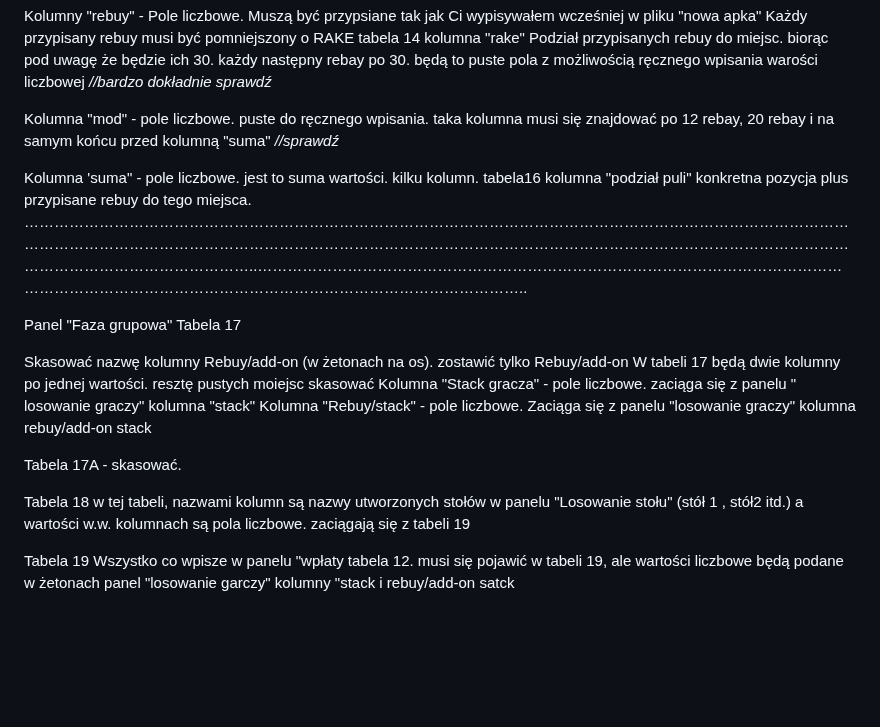
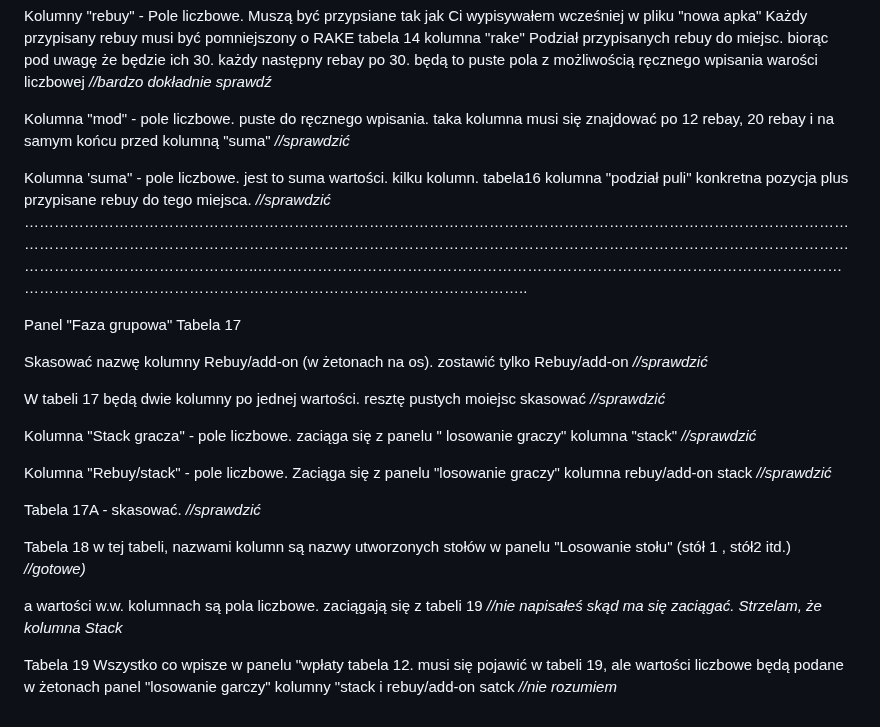
Before and after one commit to CuteLittleGoat/Karty, a Markdown page: DoZrobienia.md, the part around the change. GitHub-like rendering; blank space fills up the shorter version.

```diff
--- a/DoZrobienia.md
+++ b/DoZrobienia.md
@@ -129,9 +129,10 @@ każdy następny rebay po 30. będą to puste pola z możliwością ręcznego wp
 _//bardzo dokładnie sprawdź_
 
 Kolumna "mod" - pole liczbowe. puste do ręcznego wpisania. taka kolumna musi się znajdować po 12 rebay, 20 rebay i na samym końcu przed kolumną "suma"
-_//sprawdź_
+_//sprawdzić_
 
 Kolumna 'suma" - pole liczbowe.  jest to suma  wartości. kilku kolumn.  tabela16 kolumna "podział puli" konkretna pozycja plus przypisane rebuy do tego miejsca.
+_//sprawdzić_
 ……………………………………………………………………………………………………………………………………………………………………………………………………………………………………………………………………………………………………………………………………………..………………………………………………………………………………………………………………………………………………………………………………………………..
 
 
@@ -140,14 +141,26 @@ Panel "Faza grupowa"
 Tabela 17
 
 Skasować nazwę kolumny Rebuy/add-on (w żetonach na os). zostawić tylko Rebuy/add-on
+_//sprawdzić_
+
 W tabeli 17 będą dwie kolumny po jednej wartości. resztę pustych moiejsc skasować
+_//sprawdzić_
+
 Kolumna "Stack gracza" - pole liczbowe. zaciąga się z panelu " losowanie graczy" kolumna "stack"
+_//sprawdzić_
+
 Kolumna "Rebuy/stack" - pole liczbowe. Zaciąga się z panelu "losowanie graczy" kolumna rebuy/add-on stack
+_//sprawdzić_
 
 Tabela 17A - skasować.
+_//sprawdzić_
 
 Tabela 18
 w tej tabeli, nazwami kolumn są nazwy utworzonych stołów w panelu "Losowanie stołu" (stół 1 , stół2 itd.)
+_//gotowe)_
+
 a wartości w.w. kolumnach są  pola liczbowe. zaciągają się z tabeli 19
+_//nie napisałeś skąd ma się zaciągać. Strzelam, że kolumna Stack_
 
 Tabela 19 Wszystko co wpisze w panelu "wpłaty tabela 12. musi się pojawić w tabeli 19, ale wartości liczbowe będą podane w żetonach panel "losowanie garczy" kolumny "stack i rebuy/add-on satck
+_//nie rozumiem_
```
